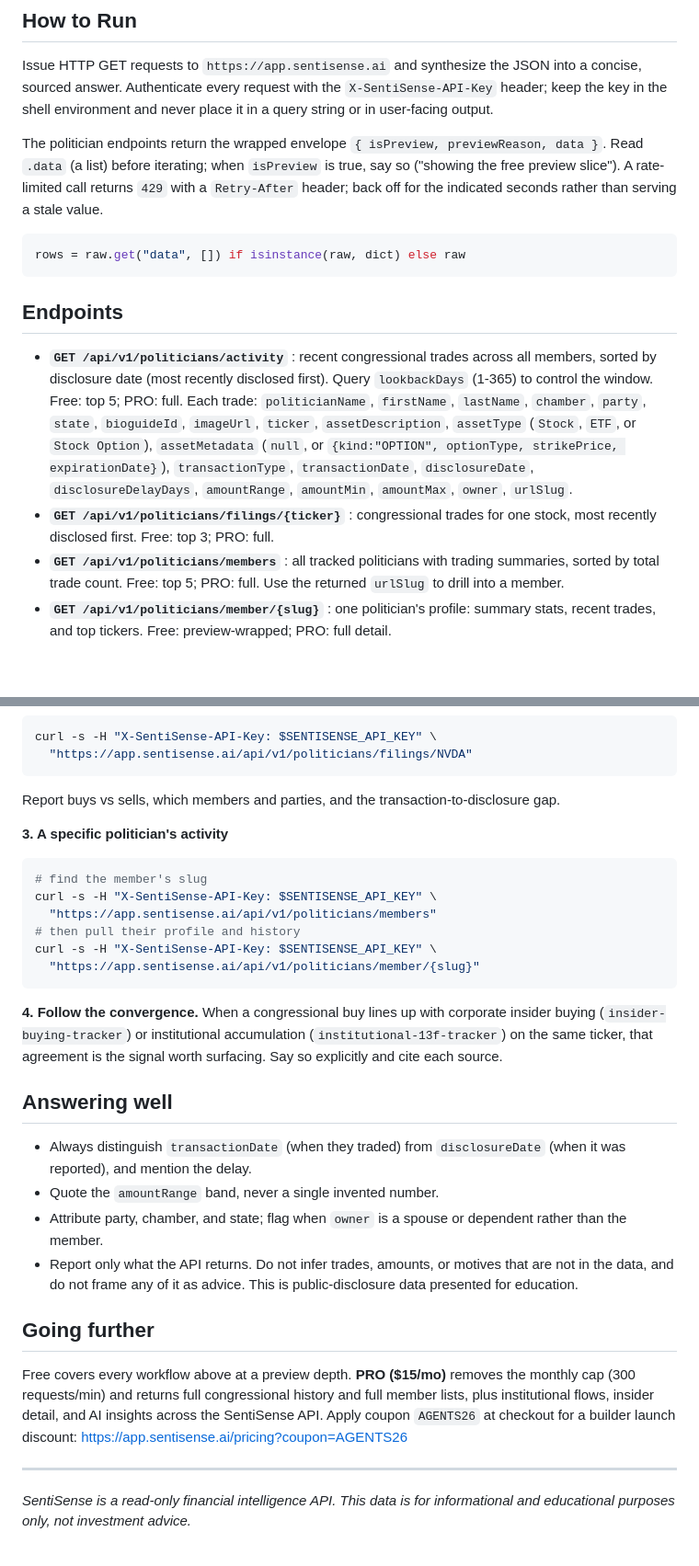
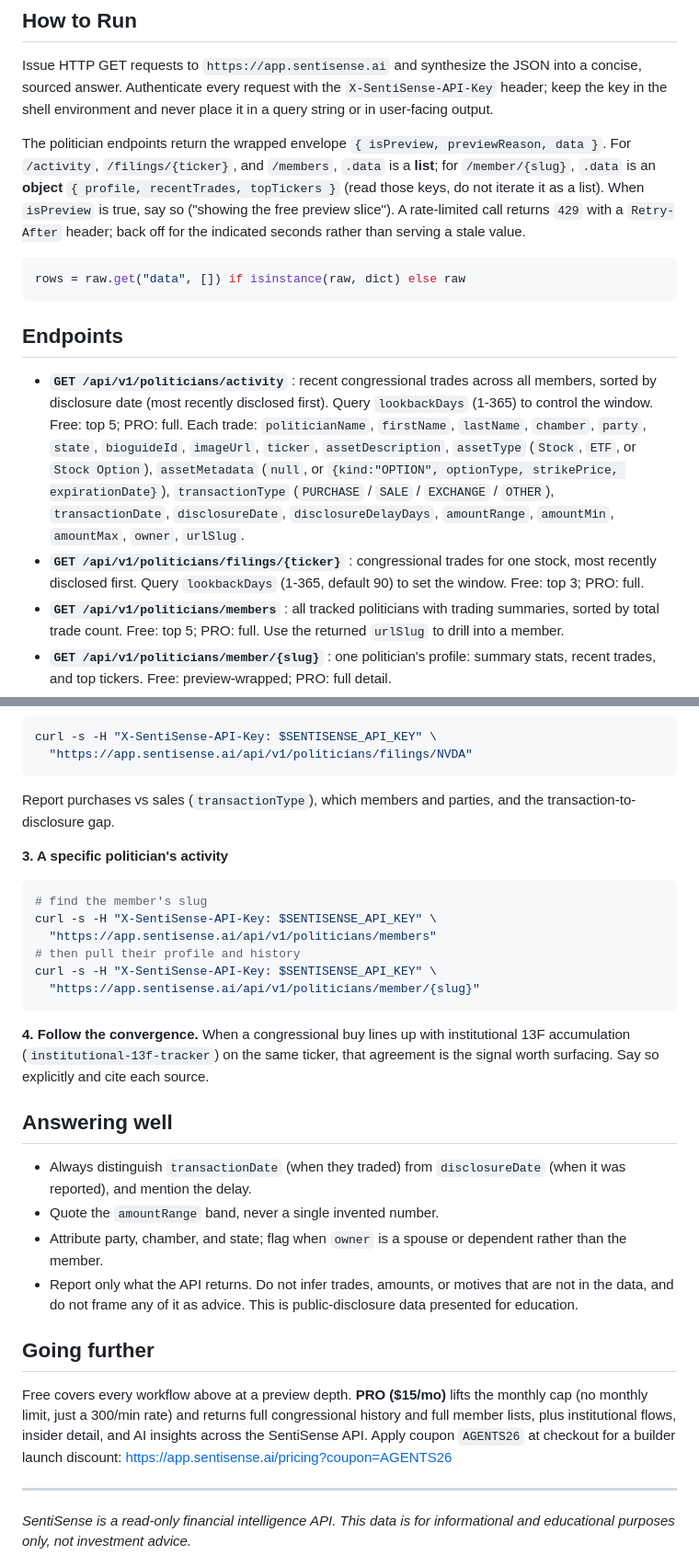
Before and after one commit to SentiSenseApp/skills, a Markdown page: skills/politicians-stock-tracker/SKILL.md, 2 parts joined by grey strips. Shown at 92% size. Drawn GitHub-style; blank space fills up the shorter version.

Commit message:
Add institutional-13f-tracker (first-mover in empty 13f); apply independent-Fable review fixes to politicians-stock-tracker

````diff
--- a/skills/politicians-stock-tracker/SKILL.md
+++ b/skills/politicians-stock-tracker/SKILL.md
@@ -51,7 +51,7 @@ The free tier exercises every workflow below; preview-gated endpoints return a t
 
 Issue HTTP GET requests to `https://app.sentisense.ai` and synthesize the JSON into a concise, sourced answer. Authenticate every request with the `X-SentiSense-API-Key` header; keep the key in the shell environment and never place it in a query string or in user-facing output.
 
-The politician endpoints return the wrapped envelope `{ isPreview, previewReason, data }`. Read `.data` (a list) before iterating; when `isPreview` is true, say so ("showing the free preview slice"). A rate-limited call returns `429` with a `Retry-After` header; back off for the indicated seconds rather than serving a stale value.
+The politician endpoints return the wrapped envelope `{ isPreview, previewReason, data }`. For `/activity`, `/filings/{ticker}`, and `/members`, `.data` is a **list**; for `/member/{slug}`, `.data` is an **object** `{ profile, recentTrades, topTickers }` (read those keys, do not iterate it as a list). When `isPreview` is true, say so ("showing the free preview slice"). A rate-limited call returns `429` with a `Retry-After` header; back off for the indicated seconds rather than serving a stale value.
 
 ```python
 rows = raw.get("data", []) if isinstance(raw, dict) else raw
@@ -59,8 +59,8 @@ rows = raw.get("data", []) if isinstance(raw, dict) else raw
 
 ## Endpoints
 
-- **`GET /api/v1/politicians/activity`** : recent congressional trades across all members, sorted by disclosure date (most recently disclosed first). Query `lookbackDays` (1-365) to control the window. Free: top 5; PRO: full. Each trade: `politicianName`, `firstName`, `lastName`, `chamber`, `party`, `state`, `bioguideId`, `imageUrl`, `ticker`, `assetDescription`, `assetType` (`Stock`, `ETF`, or `Stock Option`), `assetMetadata` (`null`, or `{kind:"OPTION", optionType, strikePrice, expirationDate}`), `transactionType`, `transactionDate`, `disclosureDate`, `disclosureDelayDays`, `amountRange`, `amountMin`, `amountMax`, `owner`, `urlSlug`.
-- **`GET /api/v1/politicians/filings/{ticker}`** : congressional trades for one stock, most recently disclosed first. Free: top 3; PRO: full.
+- **`GET /api/v1/politicians/activity`** : recent congressional trades across all members, sorted by disclosure date (most recently disclosed first). Query `lookbackDays` (1-365) to control the window. Free: top 5; PRO: full. Each trade: `politicianName`, `firstName`, `lastName`, `chamber`, `party`, `state`, `bioguideId`, `imageUrl`, `ticker`, `assetDescription`, `assetType` (`Stock`, `ETF`, or `Stock Option`), `assetMetadata` (`null`, or `{kind:"OPTION", optionType, strikePrice, expirationDate}`), `transactionType` (`PURCHASE` / `SALE` / `EXCHANGE` / `OTHER`), `transactionDate`, `disclosureDate`, `disclosureDelayDays`, `amountRange`, `amountMin`, `amountMax`, `owner`, `urlSlug`.
+- **`GET /api/v1/politicians/filings/{ticker}`** : congressional trades for one stock, most recently disclosed first. Query `lookbackDays` (1-365, default 90) to set the window. Free: top 3; PRO: full.
 - **`GET /api/v1/politicians/members`** : all tracked politicians with trading summaries, sorted by total trade count. Free: top 5; PRO: full. Use the returned `urlSlug` to drill into a member.
 - **`GET /api/v1/politicians/member/{slug}`** : one politician's profile: summary stats, recent trades, and top tickers. Free: preview-wrapped; PRO: full detail.
 
@@ -80,7 +80,7 @@ Summarize by member and ticker; lead with the largest `amountRange` bands and no
 curl -s -H "X-SentiSense-API-Key: $SENTISENSE_API_KEY" \
   "https://app.sentisense.ai/api/v1/politicians/filings/NVDA"
 ```
-Report buys vs sells, which members and parties, and the transaction-to-disclosure gap.
+Report purchases vs sales (`transactionType`), which members and parties, and the transaction-to-disclosure gap.
 
 **3. A specific politician's activity**
 
@@ -93,7 +93,7 @@ curl -s -H "X-SentiSense-API-Key: $SENTISENSE_API_KEY" \
   "https://app.sentisense.ai/api/v1/politicians/member/{slug}"
 ```
 
-**4. Follow the convergence.** When a congressional buy lines up with corporate insider buying (`insider-buying-tracker`) or institutional accumulation (`institutional-13f-tracker`) on the same ticker, that agreement is the signal worth surfacing. Say so explicitly and cite each source.
+**4. Follow the convergence.** When a congressional buy lines up with institutional 13F accumulation (`institutional-13f-tracker`) on the same ticker, that agreement is the signal worth surfacing. Say so explicitly and cite each source.
 
 ## Answering well
 
@@ -104,7 +104,7 @@ curl -s -H "X-SentiSense-API-Key: $SENTISENSE_API_KEY" \
 
 ## Going further
 
-Free covers every workflow above at a preview depth. **PRO ($15/mo)** removes the monthly cap (300 requests/min) and returns full congressional history and full member lists, plus institutional flows, insider detail, and AI insights across the SentiSense API. Apply coupon `AGENTS26` at checkout for a builder launch discount: https://app.sentisense.ai/pricing?coupon=AGENTS26
+Free covers every workflow above at a preview depth. **PRO ($15/mo)** lifts the monthly cap (no monthly limit, just a 300/min rate) and returns full congressional history and full member lists, plus institutional flows, insider detail, and AI insights across the SentiSense API. Apply coupon `AGENTS26` at checkout for a builder launch discount: https://app.sentisense.ai/pricing?coupon=AGENTS26
 
 ---
 
````
Also changed, not shown: other parts of skills/politicians-stock-tracker/SKILL.md (+1 -1 lines), skills/institutional-13f-tracker/SKILL.md (added, +119 -0 lines).
